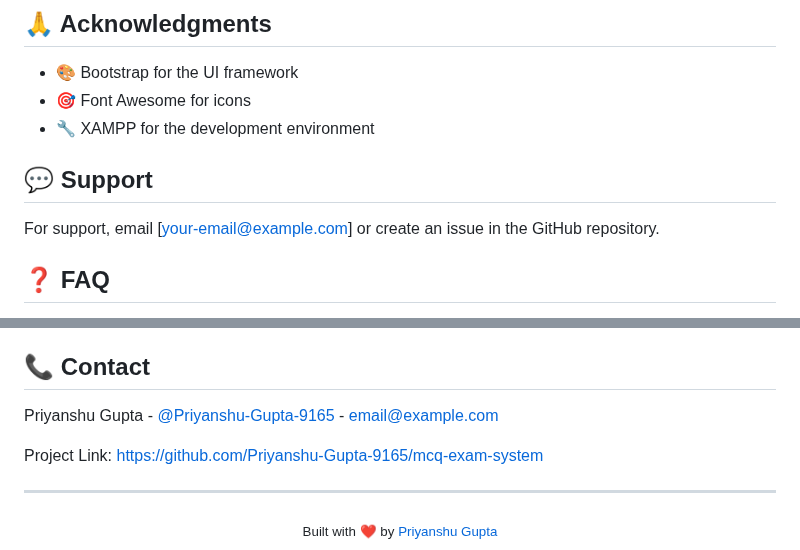
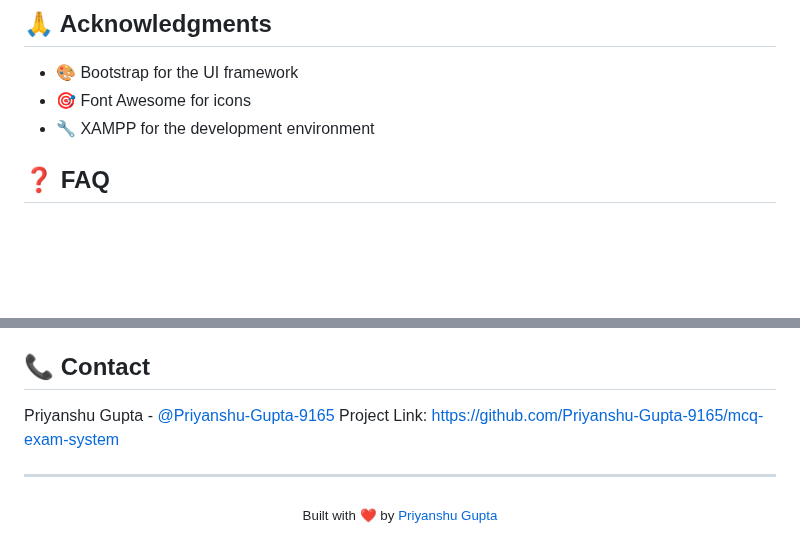
Before and after one commit to Priyanshu-Gupta-9165/mcq-exam-system, a Markdown page: README.md, 2 parts joined by grey strips. GitHub-like rendering; blank space fills up the shorter version.

```diff
--- a/README.md
+++ b/README.md
@@ -192,9 +192,6 @@ Priyanshu Gupta
 - 🎯 Font Awesome for icons
 - 🔧 XAMPP for the development environment
 
-## 💬 Support
-
-For support, email [your-email@example.com] or create an issue in the GitHub repository.
 
 ## ❓ FAQ
 
@@ -227,8 +224,7 @@ A: Scores are calculated as (correct answers / total questions) * 100.
 
 ## 📞 Contact
 
-Priyanshu Gupta - [@Priyanshu-Gupta-9165](https://github.com/Priyanshu-Gupta-9165) - email@example.com
-
+Priyanshu Gupta - [@Priyanshu-Gupta-9165](https://github.com/Priyanshu-Gupta-9165)
 Project Link: [https://github.com/Priyanshu-Gupta-9165/mcq-exam-system](https://github.com/Priyanshu-Gupta-9165/mcq-exam-system)
 
 ---
```
